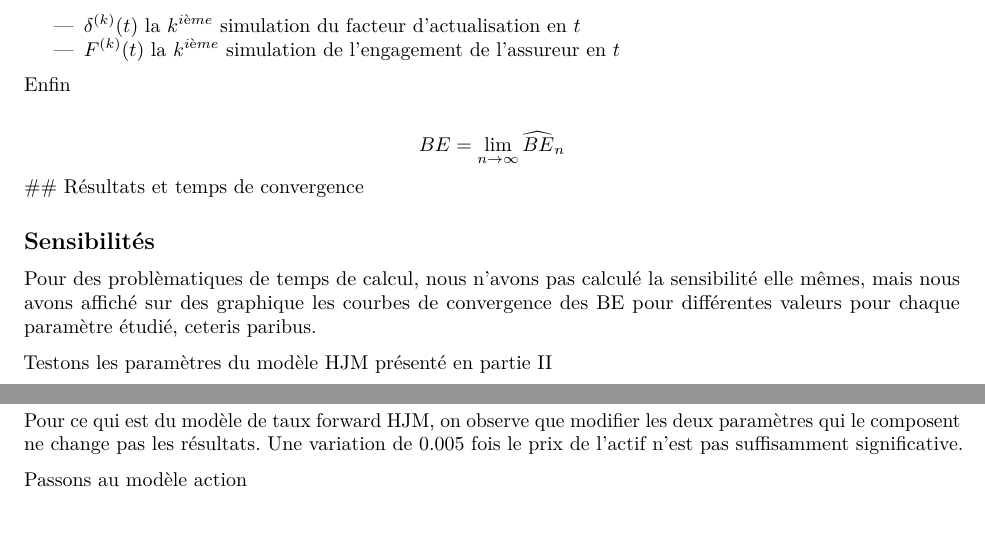
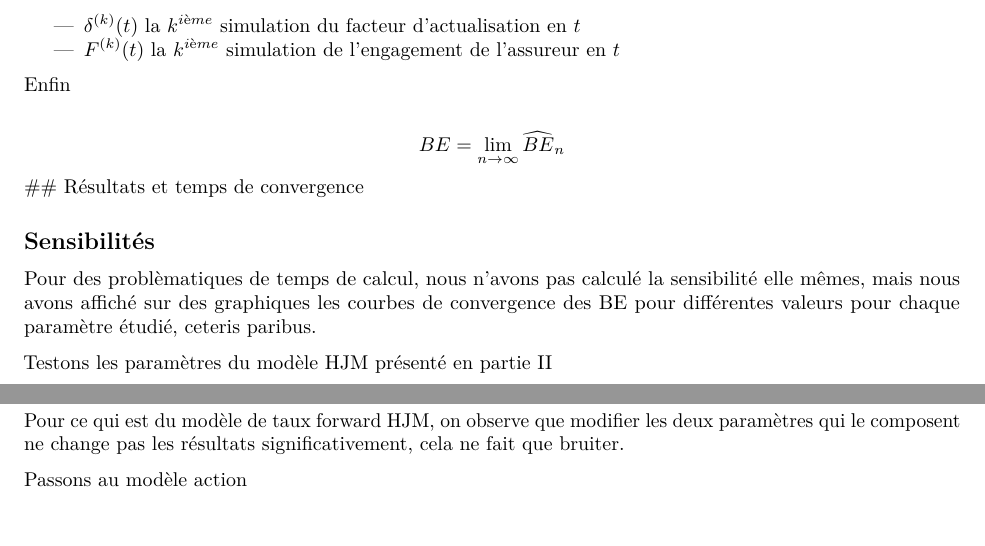
Before and after one commit to willaurent/GSE, an R Markdown document (rapportGSE.Rmd): two parts of page 5 of 6, joined at a grey line, cut so that both start at the same text. Rendered offline with R 4.5, knitr and Pandoc, then LaTeX, with nearby package versions; some code elsewhere in the file could not run offline.

Commit message:
Correction ortho

````diff
--- a/rapportGSE.Rmd
+++ b/rapportGSE.Rmd
@@ -184,7 +184,7 @@ $$BE = \lim\limits_{n \rightarrow \infty} \widehat{BE}_n$$
 
 ## Sensibilités
 
-Pour des problèmatiques de temps de calcul, nous n'avons pas calculé la sensibilité elle mêmes, mais nous avons affiché sur des graphique les courbes de convergence des BE pour différentes valeurs pour chaque paramètre étudié, ceteris paribus.
+Pour des problèmatiques de temps de calcul, nous n'avons pas calculé la sensibilité elle mêmes, mais nous avons affiché sur des graphiques les courbes de convergence des BE pour différentes valeurs pour chaque paramètre étudié, ceteris paribus.
 
 Testons les paramètres du modèle HJM présenté en partie II
 
@@ -230,7 +230,7 @@ BE(ZC=ZC,
 
 ```
 
-Pour ce qui est du modèle de taux forward HJM, on observe que modifier les deux paramètres qui le composent ne change pas les résultats. Une variation de 0.005 fois le prix de l'actif n'est pas suffisamment significative.
+Pour ce qui est du modèle de taux forward HJM, on observe que modifier les deux paramètres qui le composent ne change pas les résultats significativement, cela ne fait que bruiter.
 
 Passons au modèle action
 
````
